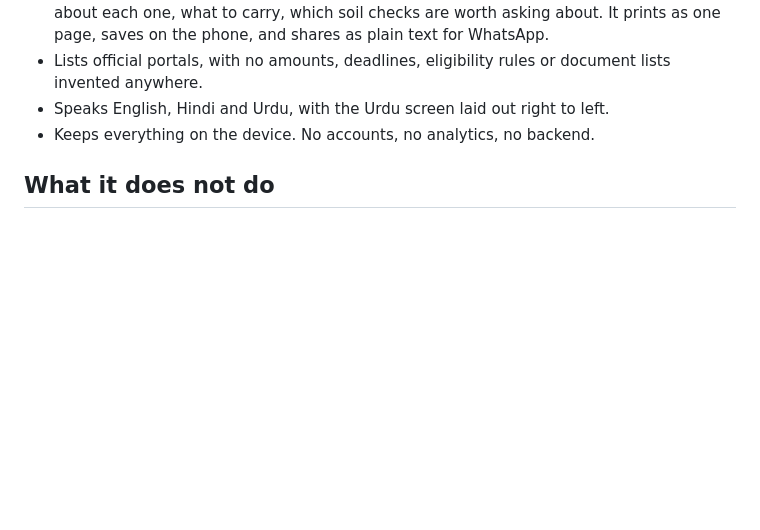
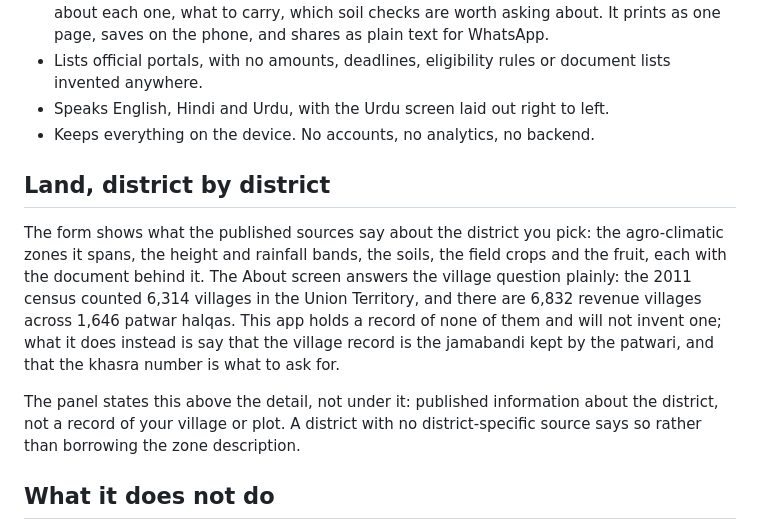
Before and after one commit to toibawani/kashmir-land-plan, a Markdown page: README.md, the part around the change. Rendered like a GitHub page; blank space fills up the shorter version.

Commit message:
docs: say what the land layer does and does not hold

```diff
--- a/README.md
+++ b/README.md
@@ -50,6 +50,21 @@ if one appears.
   document lists invented anywhere.
 - Speaks English, Hindi and Urdu, with the Urdu screen laid out right to left.
 - Keeps everything on the device. No accounts, no analytics, no backend.
+
+## Land, district by district
+
+The form shows what the published sources say about the district you pick: the
+agro-climatic zones it spans, the height and rainfall bands, the soils, the field
+crops and the fruit, each with the document behind it. The About screen answers
+the village question plainly: the 2011 census counted 6,314 villages in the
+Union Territory, and there are 6,832 revenue villages across 1,646 patwar
+halqas. This app holds a record of none of them and will not invent one; what it
+does instead is say that the village record is the jamabandi kept by the patwari,
+and that the khasra number is what to ask for.
+
+The panel states this above the detail, not under it: published information
+about the district, not a record of your village or plot. A district with no
+district-specific source says so rather than borrowing the zone description.
 
 ## What it does not do
 
```
